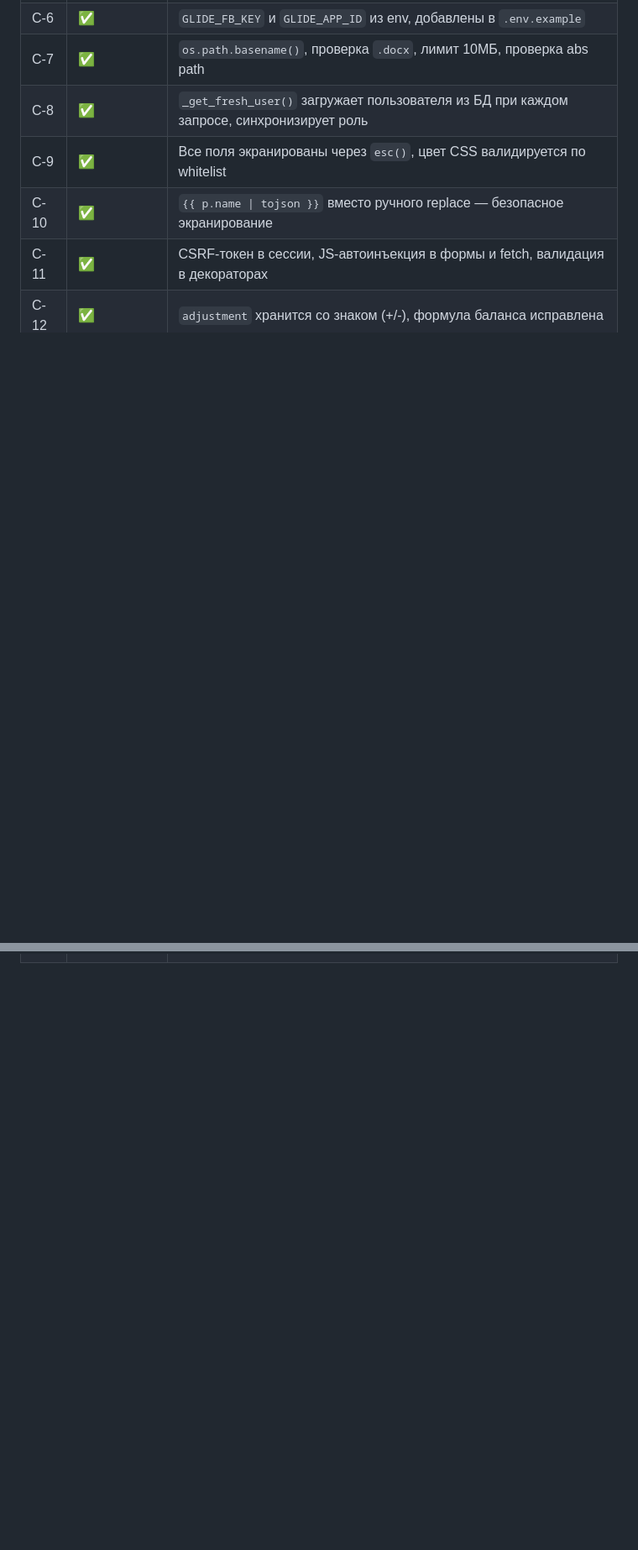
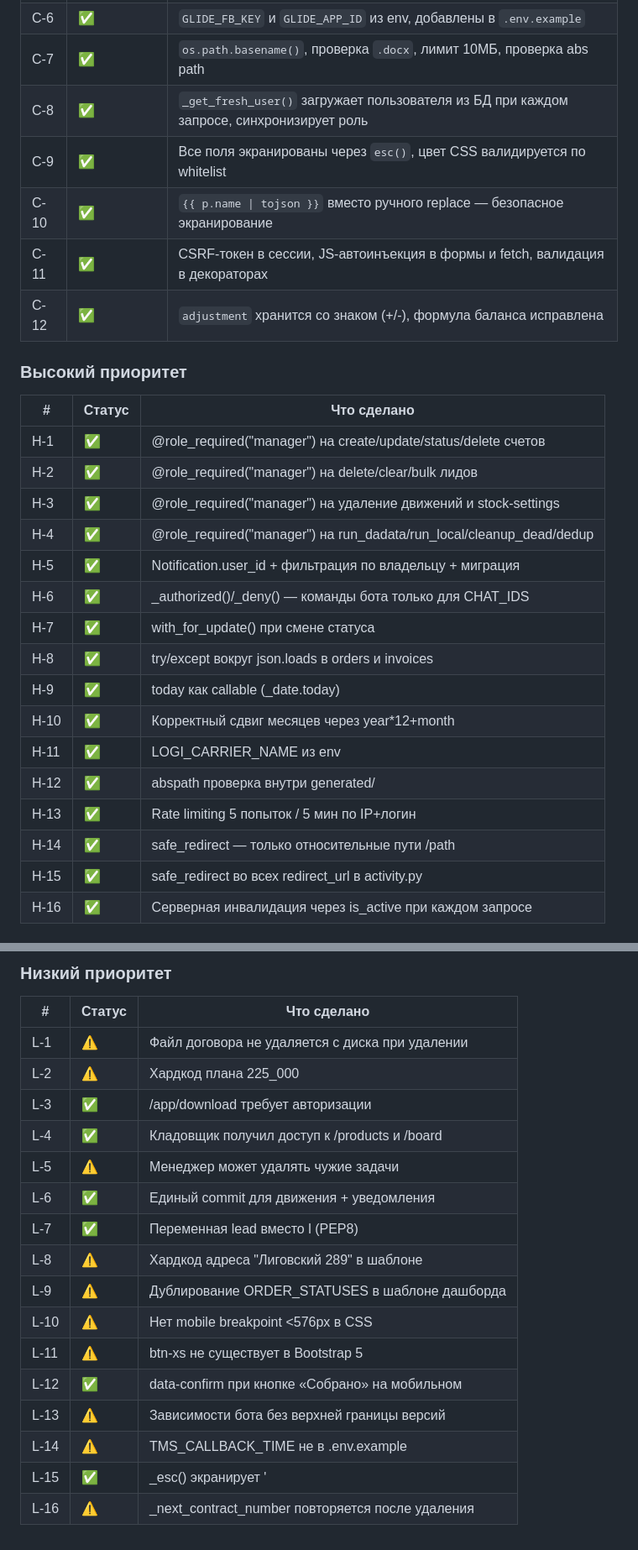
Before and after one commit to tv1ce/nerpa, a Markdown page: AUDIT.md, 2 parts joined by grey strips. Shown at 84% size. Rendered like a GitHub page; blank space fills up the shorter version.

Commit message:
docs: обновлён AUDIT.md — статусы всех 79 багов
Co-Authored-By: Claude Sonnet 4.5 <noreply@anthropic.com>

```diff
--- a/AUDIT.md
+++ b/AUDIT.md
@@ -172,3 +172,24 @@
 | C-10 | ✅ | `{{ p.name \| tojson }}` вместо ручного replace — безопасное экранирование |
 | C-11 | ✅ | CSRF-токен в сессии, JS-автоинъекция в формы и fetch, валидация в декораторах |
 | C-12 | ✅ | `adjustment` хранится со знаком (+/-), формула баланса исправлена |
+
+### Высокий приоритет
+| # | Статус | Что сделано |
+|---|--------|-------------|
+| H-1 | ✅ | @role_required("manager") на create/update/status/delete счетов |
+| H-2 | ✅ | @role_required("manager") на delete/clear/bulk лидов |
+| H-3 | ✅ | @role_required("manager") на удаление движений и stock-settings |
+| H-4 | ✅ | @role_required("manager") на run_dadata/run_local/cleanup_dead/dedup |
+| H-5 | ✅ | Notification.user_id + фильтрация по владельцу + миграция |
+| H-6 | ✅ | _authorized()/_deny() — команды бота только для CHAT_IDS |
+| H-7 | ✅ | with_for_update() при смене статуса |
+| H-8 | ✅ | try/except вокруг json.loads в orders и invoices |
+| H-9 | ✅ | today как callable (_date.today) |
+| H-10 | ✅ | Корректный сдвиг месяцев через year*12+month |
+| H-11 | ✅ | LOGI_CARRIER_NAME из env |
+| H-12 | ✅ | abspath проверка внутри generated/ |
+| H-13 | ✅ | Rate limiting 5 попыток / 5 мин по IP+логин |
+| H-14 | ✅ | safe_redirect — только относительные пути /path |
+| H-15 | ✅ | safe_redirect во всех redirect_url в activity.py |
+| H-16 | ✅ | Серверная инвалидация через is_active при каждом запросе |
+
@@ -174,0 +235,19 @@
+### Низкий приоритет
+| # | Статус | Что сделано |
+|---|--------|-------------|
+| L-1 | ⚠️ | Файл договора не удаляется с диска при удалении |
+| L-2 | ⚠️ | Хардкод плана 225_000 |
+| L-3 | ✅ | /app/download требует авторизации |
+| L-4 | ✅ | Кладовщик получил доступ к /products и /board |
+| L-5 | ⚠️ | Менеджер может удалять чужие задачи |
+| L-6 | ✅ | Единый commit для движения + уведомления |
+| L-7 | ✅ | Переменная lead вместо l (PEP8) |
+| L-8 | ⚠️ | Хардкод адреса "Лиговский 289" в шаблоне |
+| L-9 | ⚠️ | Дублирование ORDER_STATUSES в шаблоне дашборда |
+| L-10 | ⚠️ | Нет mobile breakpoint <576px в CSS |
+| L-11 | ⚠️ | btn-xs не существует в Bootstrap 5 |
+| L-12 | ✅ | data-confirm при кнопке «Собрано» на мобильном |
+| L-13 | ⚠️ | Зависимости бота без верхней границы версий |
+| L-14 | ⚠️ | TMS_CALLBACK_TIME не в .env.example |
+| L-15 | ✅ | _esc() экранирует &apos; |
+| L-16 | ⚠️ | _next_contract_number повторяется после удаления |
```
Also changed, not shown: other parts of AUDIT.md (+39 -0 lines).
